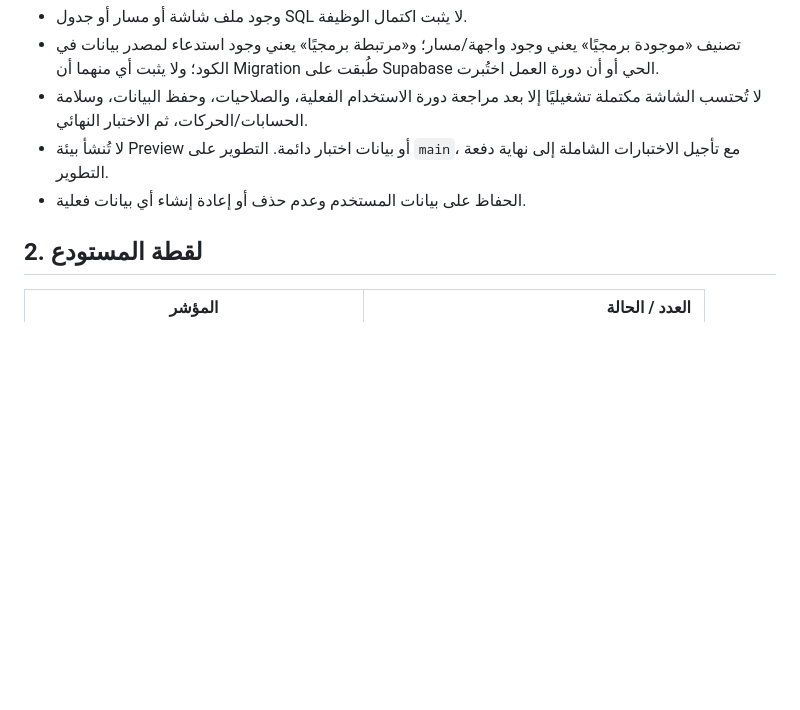
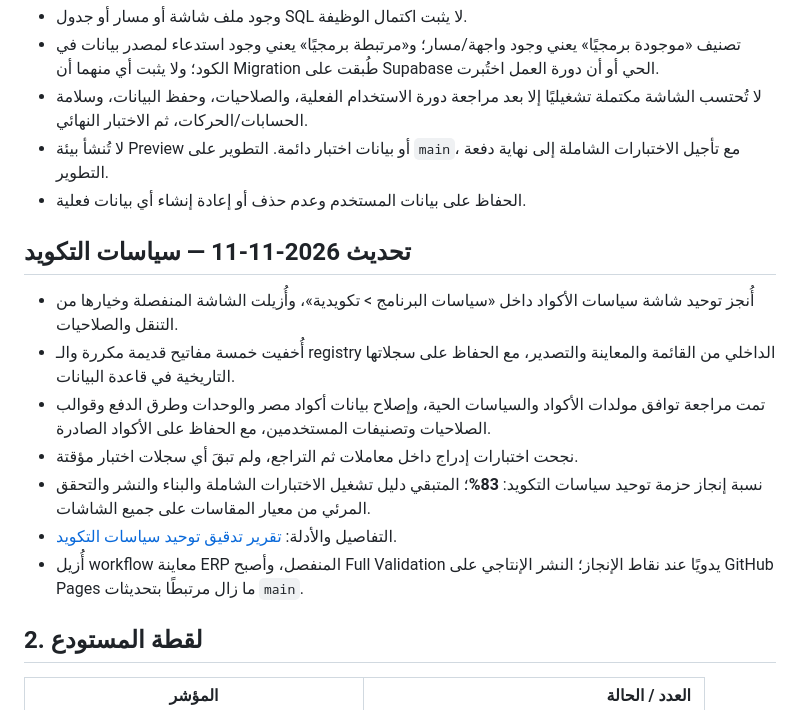
Before and after one commit to silsilafoodstuffs-creator/Silsila-App, a Markdown page: docs/ERP_MASTER_IMPLEMENTATION_BACKLOG_2026-11-07.md, the part around the change. GitHub-like rendering; blank space fills up the shorter version.

Commit message:
Record November 11 code-policy consolidation audit in master backlog

```diff
--- a/docs/ERP_MASTER_IMPLEMENTATION_BACKLOG_2026-11-07.md
+++ b/docs/ERP_MASTER_IMPLEMENTATION_BACKLOG_2026-11-07.md
@@ -10,6 +10,16 @@
 - لا تُحتسب الشاشة مكتملة تشغيليًا إلا بعد مراجعة دورة الاستخدام الفعلية، والصلاحيات، وحفظ البيانات، وسلامة الحسابات/الحركات، ثم الاختبار النهائي.
 - لا تُنشأ بيئة Preview أو بيانات اختبار دائمة. التطوير على `main`، مع تأجيل الاختبارات الشاملة إلى نهاية دفعة التطوير.
 - الحفاظ على بيانات المستخدم وعدم حذف أو إعادة إنشاء أي بيانات فعلية.
+
+## تحديث 2026-11-11 — سياسات التكويد
+- أُنجز توحيد شاشة سياسات الأكواد داخل «سياسات البرنامج > تكويدية»، وأُزيلت الشاشة المنفصلة وخيارها من التنقل والصلاحيات.
+- أُخفيت خمسة مفاتيح قديمة مكررة والـ registry الداخلي من القائمة والمعاينة والتصدير، مع الحفاظ على سجلاتها التاريخية في قاعدة البيانات.
+- تمت مراجعة توافق مولدات الأكواد والسياسات الحية، وإصلاح بيانات أكواد مصر والوحدات وطرق الدفع وقوالب الصلاحيات وتصنيفات المستخدمين، مع الحفاظ على الأكواد الصادرة.
+- نجحت اختبارات إدراج داخل معاملات ثم التراجع، ولم تبقَ أي سجلات اختبار مؤقتة.
+- نسبة إنجاز حزمة توحيد سياسات التكويد: **83%**؛ المتبقي دليل تشغيل الاختبارات الشاملة والبناء والنشر والتحقق المرئي من معيار المقاسات على جميع الشاشات.
+- التفاصيل والأدلة: [تقرير تدقيق توحيد سياسات التكويد](ERP_CODE_POLICY_CONSOLIDATION_AUDIT_2026-11-11.md).
+- أُزيل workflow معاينة ERP المنفصل، وأصبح Full Validation يدويًا عند نقاط الإنجاز؛ النشر الإنتاجي على GitHub Pages ما زال مرتبطًا بتحديثات `main`.
+
 
 ## 2. لقطة المستودع
 | المؤشر | العدد / الحالة |
```
